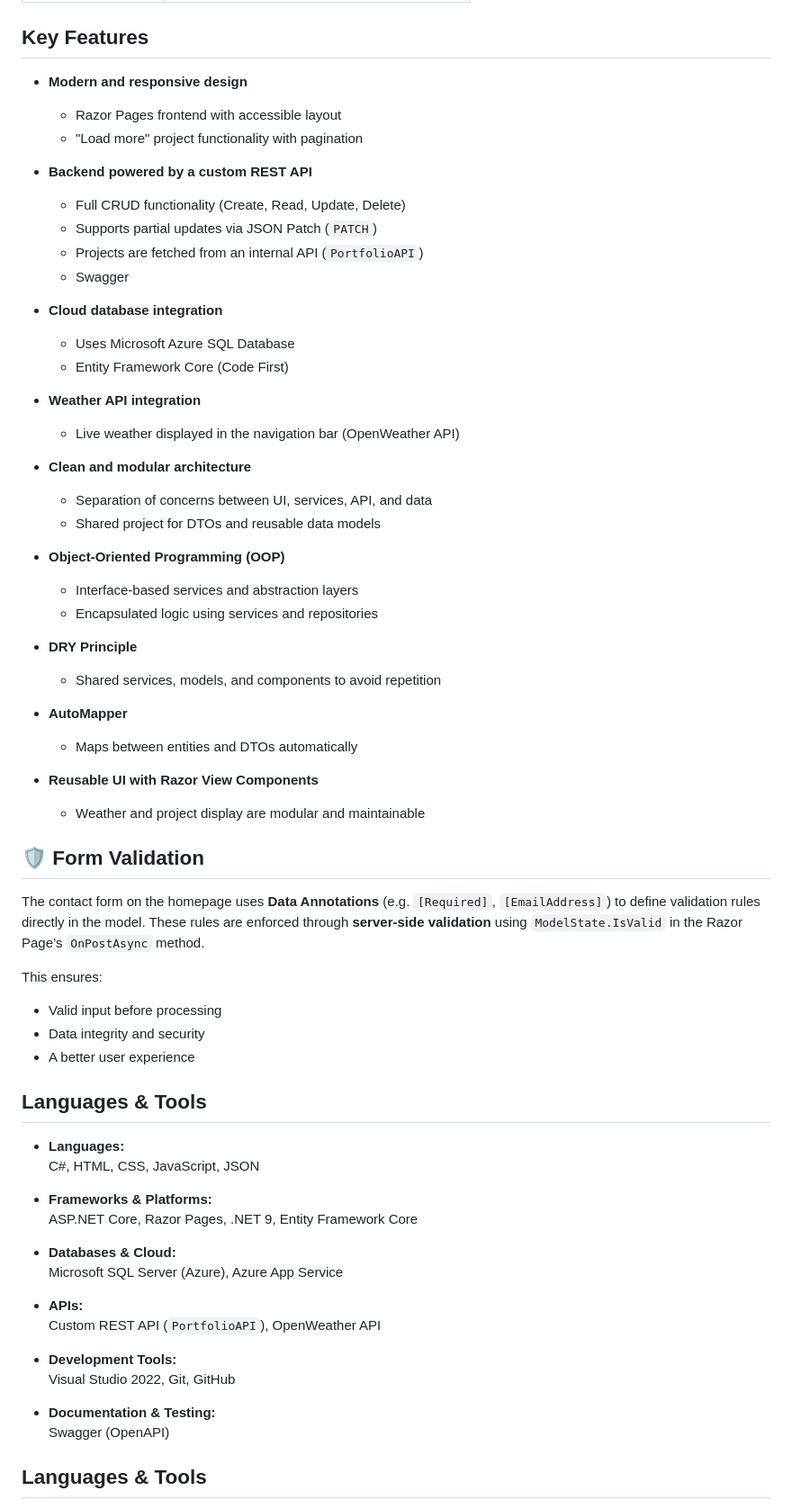
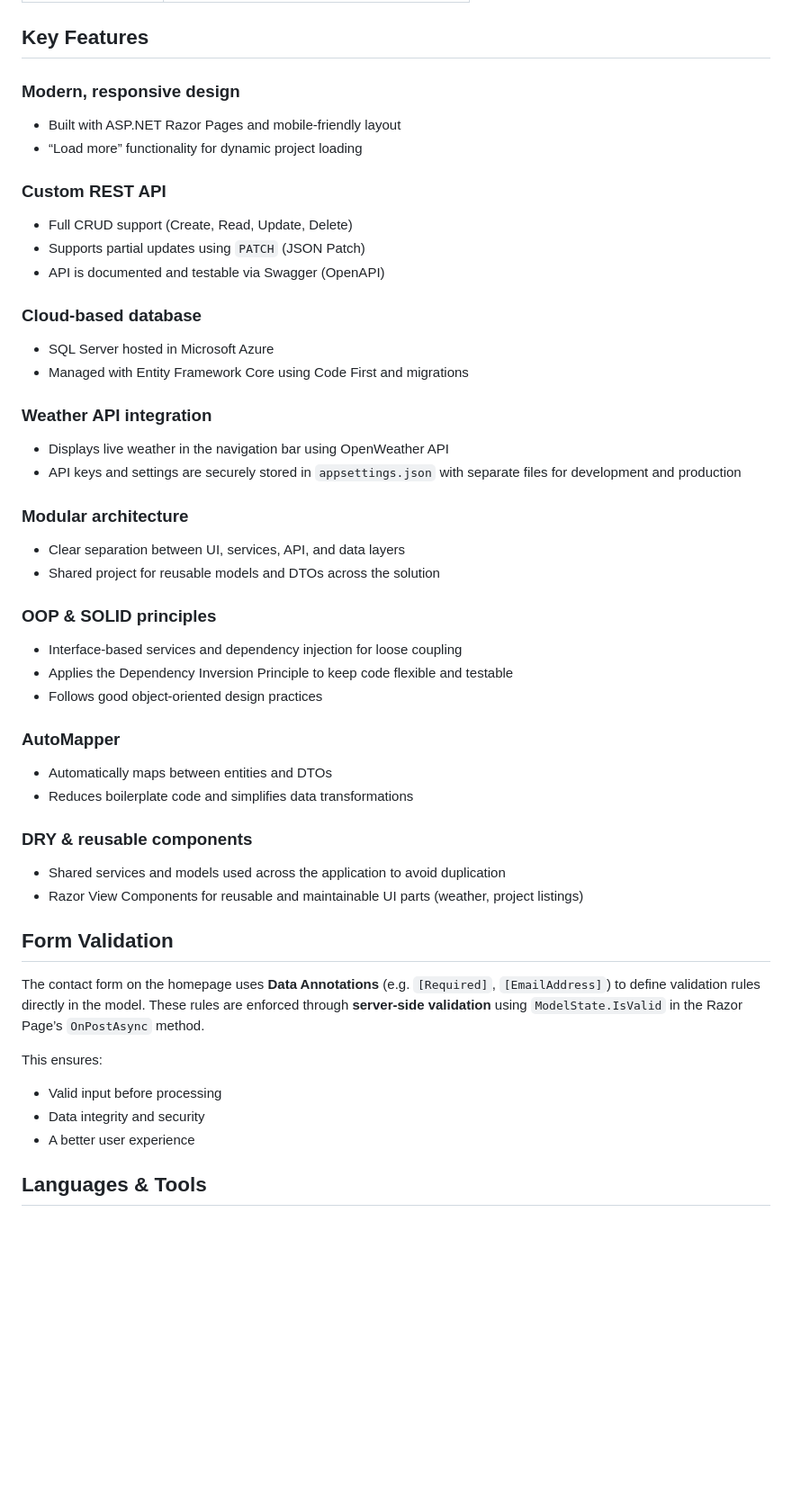
Before and after one commit to nellysosobrado/Portfolio_Website, a Markdown page: README.md, the part around the change printed below. Shown: that part at 90% size. Rendered like a GitHub page; blank space fills up the shorter version.

```diff
--- a/README.md
+++ b/README.md
@@ -32,42 +32,41 @@ The solution includes the following projects:
 
   ## Key Features
 
-- **Modern and responsive design**
-  - Razor Pages frontend with accessible layout
-  - "Load more" project functionality with pagination
+###  Modern, responsive design
+- Built with ASP.NET Razor Pages and mobile-friendly layout
+- “Load more” functionality for dynamic project loading
 
-- **Backend powered by a custom REST API**
-  - Full CRUD functionality (Create, Read, Update, Delete)
-  - Supports partial updates via JSON Patch (`PATCH`)
-  - Projects are fetched from an internal API (`PortfolioAPI`)
-  - Swagger
+###  Custom REST API
+- Full CRUD support (Create, Read, Update, Delete)
+- Supports partial updates using `PATCH` (JSON Patch)
+- API is documented and testable via Swagger (OpenAPI)
 
+###  Cloud-based database
+- SQL Server hosted in Microsoft Azure
+- Managed with Entity Framework Core using Code First and migrations
 
-- **Cloud database integration**
-  - Uses Microsoft Azure SQL Database
-  - Entity Framework Core (Code First)
+###  Weather API integration
+- Displays live weather in the navigation bar using OpenWeather API
+- API keys and settings are securely stored in `appsettings.json` with separate files for development and production
 
-- **Weather API integration**
-  - Live weather displayed in the navigation bar (OpenWeather API)
+### Modular architecture
+- Clear separation between UI, services, API, and data layers
+- Shared project for reusable models and DTOs across the solution
 
-- **Clean and modular architecture**
-  - Separation of concerns between UI, services, API, and data
-  - Shared project for DTOs and reusable data models
+###  OOP & SOLID principles
+- Interface-based services and dependency injection for loose coupling
+- Applies the Dependency Inversion Principle to keep code flexible and testable
+- Follows good object-oriented design practices
 
-- **Object-Oriented Programming (OOP)**
-  - Interface-based services and abstraction layers
-  - Encapsulated logic using services and repositories
+###  AutoMapper
+- Automatically maps between entities and DTOs
+- Reduces boilerplate code and simplifies data transformations
 
-- **DRY Principle**
-  - Shared services, models, and components to avoid repetition
+###  DRY & reusable components
+- Shared services and models used across the application to avoid duplication
+- Razor View Components for reusable and maintainable UI parts (weather, project listings)
 
-- **AutoMapper**
-  - Maps between entities and DTOs automatically
-
-- **Reusable UI with Razor View Components**
-  - Weather and project display are modular and maintainable
-
-## 🛡️ Form Validation
+##  Form Validation
 
 The contact form on the homepage uses **Data Annotations** (e.g. `[Required]`, `[EmailAddress]`) to define validation rules directly in the model. These rules are enforced through **server-side validation** using `ModelState.IsValid` in the Razor Page’s `OnPostAsync` method.
 
@@ -76,26 +75,6 @@ This ensures:
 - Valid input before processing
 - Data integrity and security
 - A better user experience
-## Languages & Tools
-
-- **Languages:**
-  C#, HTML, CSS, JavaScript, JSON
-
-- **Frameworks & Platforms:**
-  ASP.NET Core, Razor Pages, .NET 9, Entity Framework Core
-
-- **Databases & Cloud:**
-  Microsoft SQL Server (Azure), Azure App Service
-
-- **APIs:**
-  Custom REST API (`PortfolioAPI`), OpenWeather API
-
-- **Development Tools:**
-  Visual Studio 2022, Git, GitHub
-
-- **Documentation & Testing:**
-  Swagger (OpenAPI)
-
 
 ## Languages & Tools
 
```
Also changed, not shown: other parts of README.md (+3 -3 lines).
